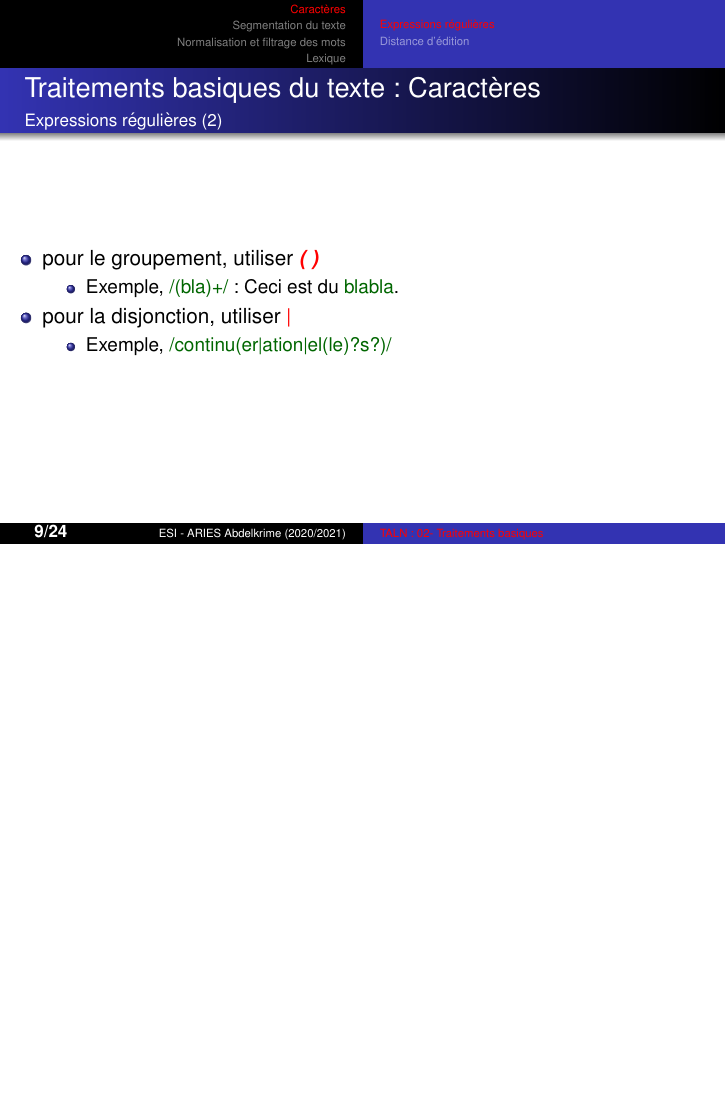
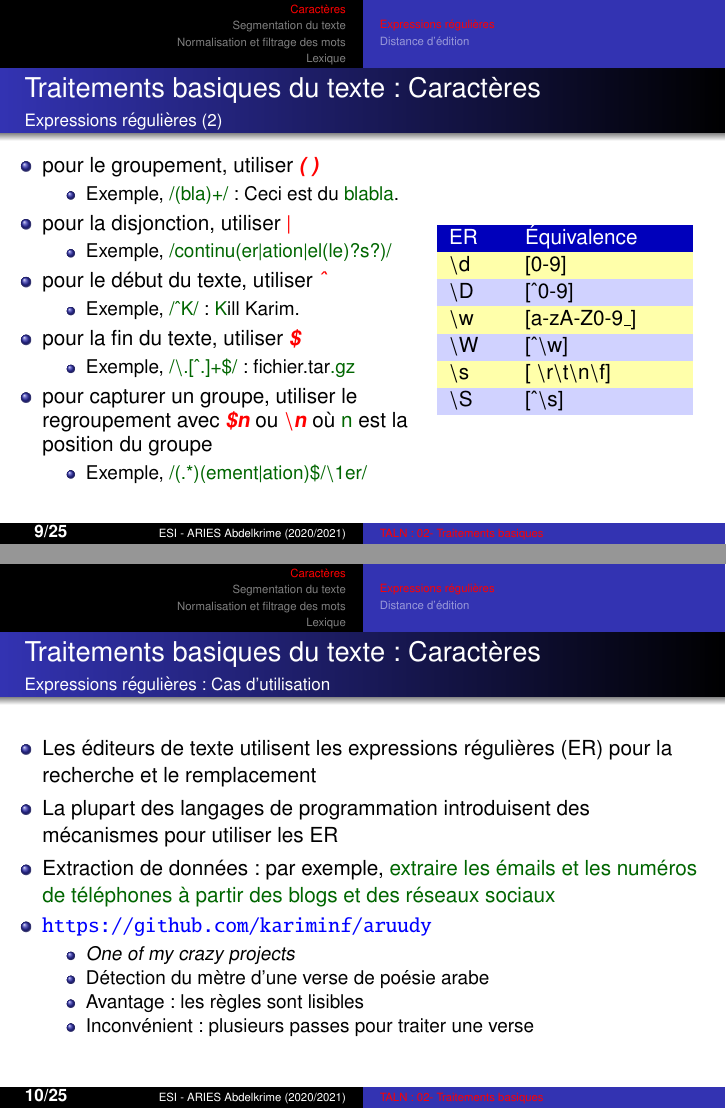
Before and after one commit to projeduc/ESI_TALN, LaTeX slides (pres/TALN02C-basique.tex): page 9 of 25 before the commit and pages 9 and 10 of 26 after it, the two joined at a grey line, the shorter picture padded with empty space. Compiled offline with pdfLaTeX.

Commit message:
chapitre 2 : exp. reg. fin yay me

```diff
--- a/pres/TALN02C-basique.tex
+++ b/pres/TALN02C-basique.tex
@@ -112,6 +112,7 @@
 \frametitle{Traitements basiques du texte : Caractères}
 \framesubtitle{Expressions régulières (2)}
 
+\begin{minipage}{.6\textwidth}
 \begin{itemize}
 	\item pour le groupement, utiliser \keyword{( )}
 	\begin{itemize}
@@ -121,36 +122,54 @@
 	\begin{itemize}
 		\item Exemple, \expword{/continu(er\textbar ation\textbar el(le)?s?)/}
 	\end{itemize}
+	\item pour le début du texte, utiliser \keyword{\textasciicircum}
+	\begin{itemize}
+		\item Exemple, \expword{/\textasciicircum K/} :  \expword{K}ill Karim.
+	\end{itemize}
+	\item pour la fin du texte, utiliser \keyword{\$}
+	\begin{itemize}
+		\item Exemple, \expword{/\textbackslash .[\textasciicircum .]+\$/} :  fichier.tar\expword{.gz}
+	\end{itemize}
+	\item pour capturer un groupe, utiliser le regroupement avec \keyword{\$n} ou \keyword{\textbackslash n} où \expword{n} est la position du groupe
+	\begin{itemize}
+		\item Exemple, \expword{/(.*)(ement\textbar ation)\$/\textbackslash 1er/}
+	\end{itemize}
 \end{itemize}
+\end{minipage}
+\begin{minipage}{.38\textwidth}
+\rowcolors{2}{lightblue}{lightyellow}
+\begin{tabular}{p{.2\textwidth}p{.6\textwidth}}
+	\rowcolor{darkblue}
+	\textcolor{white}{ER} & \textcolor{white}{Équivalence} \\
 
-%\rowcolors{2}{lightblue}{lightyellow}
-%\begin{tabular}{p{.1\textwidth}p{.34\textwidth}p{.46\textwidth}}
-%	\rowcolor{darkblue}
-%	\textcolor{white}{ER} & \textcolor{white}{Sens} & \textcolor{white}{Exemple} \\
-%
-%	. & n'importe quel caractère & \keyword{beg.n} : I \expword{begun} at the \expword{begin}ning. \\
-%
-%	\empty [aeuio] & caractères spécifiques & \keyword{[Ll][ae]} : \expword{Le} chat mange \expword{la} sourie. \\
-%
-%	\empty [a-e] & plage de caractères & \keyword{[A-Z]..} : \expword{J'a}i vu \expword{Kar}im. \\
-%
-%	\empty [\textasciicircum aeuio] & exclure des caractères & \keyword{[\textasciicircum A-Z]a.} : J\expword{'ai} vu Karim. \\
-%
-%	c? & un ou zéro & \keyword{colou?r} : It is \expword{colour} or \expword{color}. \\
-%
-%	c* & zéro ou plus & \keyword{No*n} : \expword{Nn}! \expword{Non}! \expword{Nooooooon}! \\
-%
-%	c+ & un ou plus & \keyword{No+n} : Nn! \expword{Non}! \expword{Nooooooon}! \\
-%
-%	c\{n\} & n occurrences & \keyword{No\{3\}n} : Nn! Non! Noon! \expword{Nooon}! \\
-%
-%	c\{n,m\} & de n à m occurrences & \keyword{No\{1,2\}n} : Nn! \expword{Non}! \expword{Noon}! Nooon! \\
-%
-%	c\{n,\} & au moins n occurrences & \keyword{No\{2,\}n} : Nn! Non! \expword{Noon}! \expword{Nooon}! \\
-%
-%	c\{,m\} & au plus m occurrences & \keyword{No\{,2\}n} : \expword{Nn}! \expword{Non}! \expword{Noon}! Nooon! \\
-%
-%\end{tabular}
+	\textbackslash d & [0-9] \\
+	\textbackslash D & [\textasciicircum 0-9] \\
+	\textbackslash w & [a-zA-Z0-9\_] \\
+	\textbackslash W & [\textasciicircum \textbackslash w] \\
+	\textbackslash s & [ \textbackslash r\textbackslash t\textbackslash n\textbackslash f] \\
+	\textbackslash S & [\textasciicircum \textbackslash s] \\
+\end{tabular}
+
+\end{minipage}
+
+\end{frame}
+
+\begin{frame}
+\frametitle{Traitements basiques du texte : Caractères}
+\framesubtitle{Expressions régulières : Cas d'utilisation}
+
+\begin{itemize}
+	\item Les éditeurs de texte utilisent les expressions régulières (ER) pour la recherche et le remplacement
+	\item La plupart des langages de programmation introduisent des mécanismes pour utiliser les ER
+	\item Extraction de données : par exemple, \expword{extraire les émails et les numéros de téléphones à partir des blogs et des réseaux sociaux}
+	\item \url{https://github.com/kariminf/aruudy}
+	\begin{itemize}
+		\item \textit{One of my crazy projects}
+		\item Détection du mètre d'une verse de poésie arabe
+		\item Avantage : les règles sont lisibles
+		\item Inconvénient : plusieurs passes pour traiter une verse
+	\end{itemize}
+\end{itemize}
 
 \end{frame}
 
```
